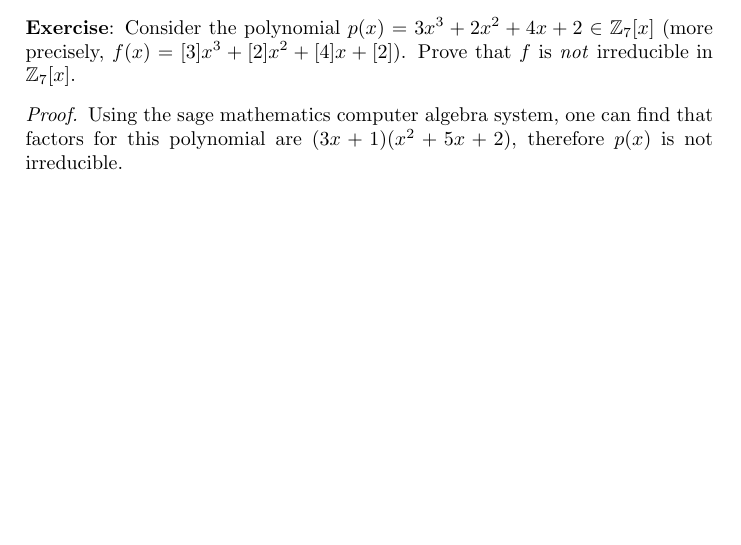
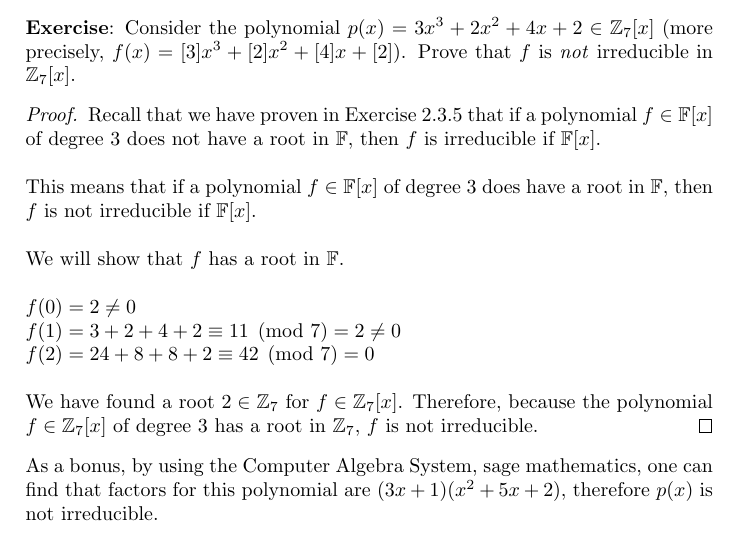
Before and after one commit to kkloberdanz/abstract-algebra, a LaTeX problem sheet (homework04/kloberdanz_417HW04.tex): part of page 2 of 2 before the commit and part of page 2 of 3 after it, cut so that both start at the same text, the shorter picture padded with empty space. Compiled offline with pdfLaTeX.

Commit message:
proved without a CAS

```diff
--- a/homework04/kloberdanz_417HW04.tex
+++ b/homework04/kloberdanz_417HW04.tex
@@ -125,9 +125,27 @@ Consider the polynomial $p(x) = 3x^3 + 2x^2 + 4x + 2 \in \mathbb{Z}_7[x]$
 (more precisely, $f(x) = [3]x^3 + [2]x^2 + [4]x + [2]$). Prove that $f$ is
 \textit{not} irreducible in $\mathbb{Z}_7[x]$.
 
+
 \begin{proof}
-  Using the sage mathematics computer algebra system, one can find that
-  factors for this polynomial are $(3x + 1)(x^2 + 5x + 2)$, therefore $p(x)$
-  is not irreducible.
+  Recall that we have proven in Exercise 2.3.5 that if a polynomial
+  $f \in \mathbb{F}[x]$ of degree 3 does not have a root in $\mathbb{F}$, then
+  $f$ is irreducible if $\mathbb{F}[x]$. \newline
 
-  \begin{verbatim}
+  This means that if a polynomial
+  $f \in \mathbb{F}[x]$ of degree 3 does have a root in $\mathbb{F}$, then
+  $f$ is not irreducible if $\mathbb{F}[x]$. \newline
+
+  We will show that $f$ has a root in $\mathbb{F}$. \newline
+
+  $f(0) = 2 \neq 0$ \newline
+  $f(1) = 3 + 2 + 4 + 2 \equiv 11 \pmod 7 = 2 \neq 0$ \newline
+  $f(2) = 24 + 8 + 8 + 2 \equiv 42 \pmod 7 = 0$ \newline
+
+  We have found a root $2 \in \mathbb{Z}_7$ for $f \in \mathbb{Z}_7[x]$.
+  Therefore, because the polynomial $f \in \mathbb{Z}_7[x]$ of degree 3 has a
+  root in $\mathbb{Z}_7$, $f$ is not irreducible.
+\end{proof}
+
+As a bonus, by using the Computer Algebra System, sage mathematics,
+one can find that factors for this polynomial are $(3x + 1)(x^2 + 5x + 2)$,
+therefore $p(x)$ is not irreducible.
```
Also changed, not shown: homework04/kloberdanz_417HW04.tex (11 more changed lines).
